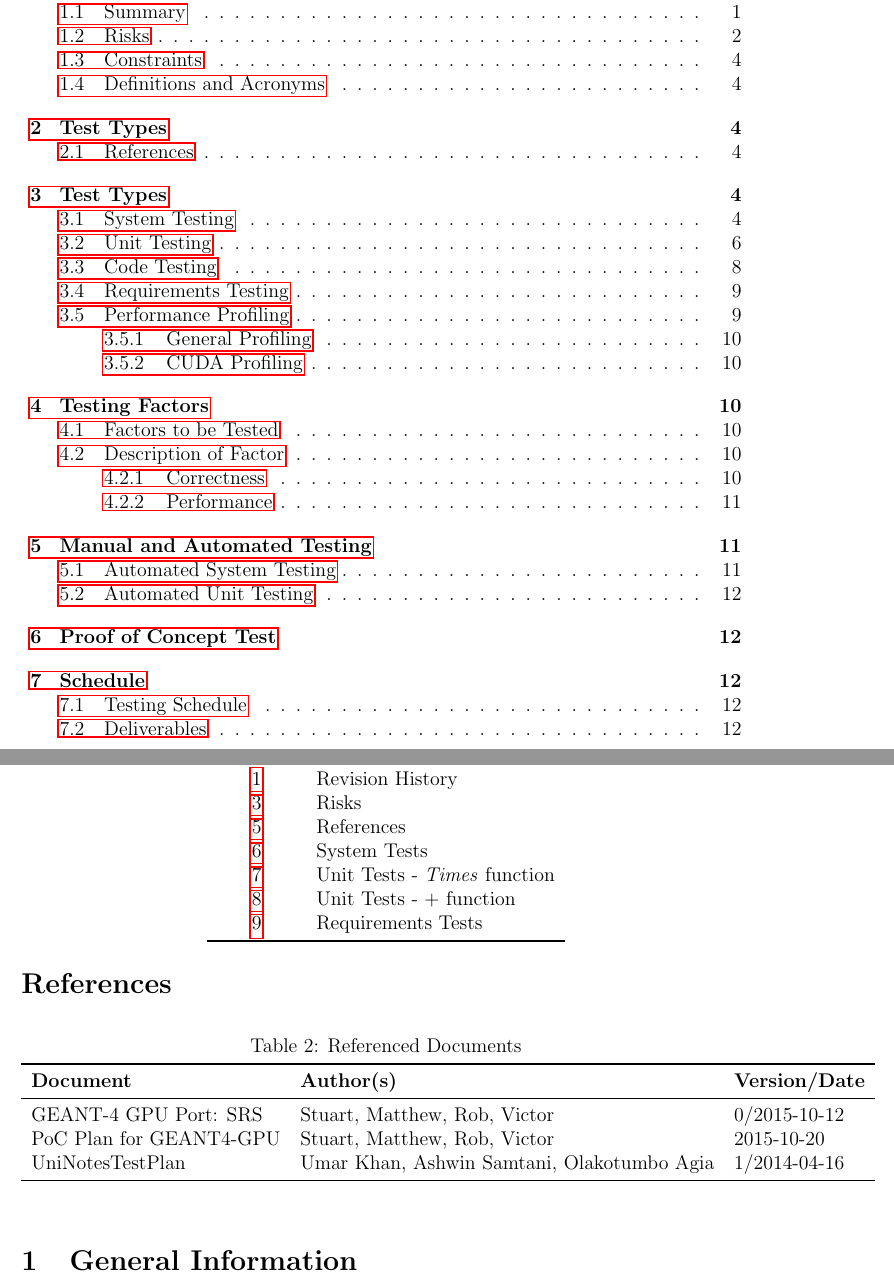
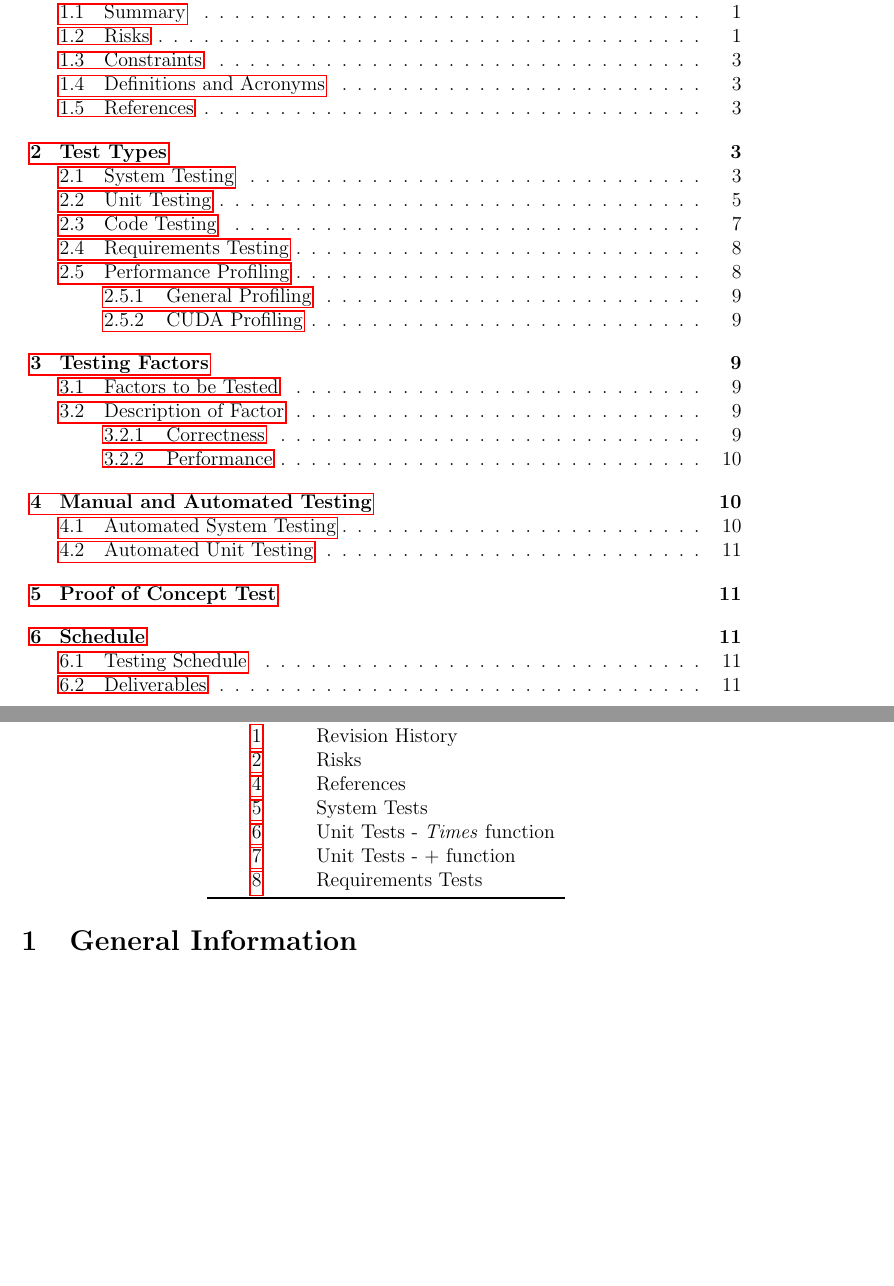
Before and after one commit to studouglas/GEANT4-GPU, a LaTeX document (Documentation/TestPlan/Test Plan.tex): two parts of pages 2 and 3 of 14 before the commit and two parts of pages 2 and 3 of 13 after it, joined at a grey line, cut so that both start at the same text, the shorter picture padded with empty space. Compiled offline with pdfLaTeX.

Commit message:
Removed redundant section
Got rid of second references table

```diff
--- a/Documentation/TestPlan/Test Plan.tex
+++ b/Documentation/TestPlan/Test Plan.tex
@@ -99,21 +99,6 @@ Initial draft of document & Stuart, Matthew, Rob, Victor & 2015-10-26\\
 \end{center}
 
 % =============================== Section =============================== %
-\section*{References} % Victor
-\begin{table}[h]
-\centering
-\caption{Referenced Documents}\label{Table_References}
-\begin{tabular}{lll}
-\toprule
-\bf Document & \bf Author(s) & \bf Version/Date\\\midrule
-GEANT-4 GPU Port: SRS & Stuart, Matthew, Rob, Victor & 0/2015-10-12\\
-PoC Plan for GEANT4-GPU & Stuart, Matthew, Rob, Victor & 2015-10-20\\
-UniNotesTestPlan & Umar Khan, Ashwin Samtani, Olakotumbo Agia & 1/2014-04-16\\
-\bottomrule
-\end{tabular}
-\end{table}
-
-% =============================== Section =============================== %
 \section{General Information}
 
 % ----------------------------- Sub Section ----------------------------- %
```
Also changed, not shown: Documentation/TestPlan/Test Plan.pdf, Documentation/TestPlan/Test Plan.tex (10 more changed lines).
